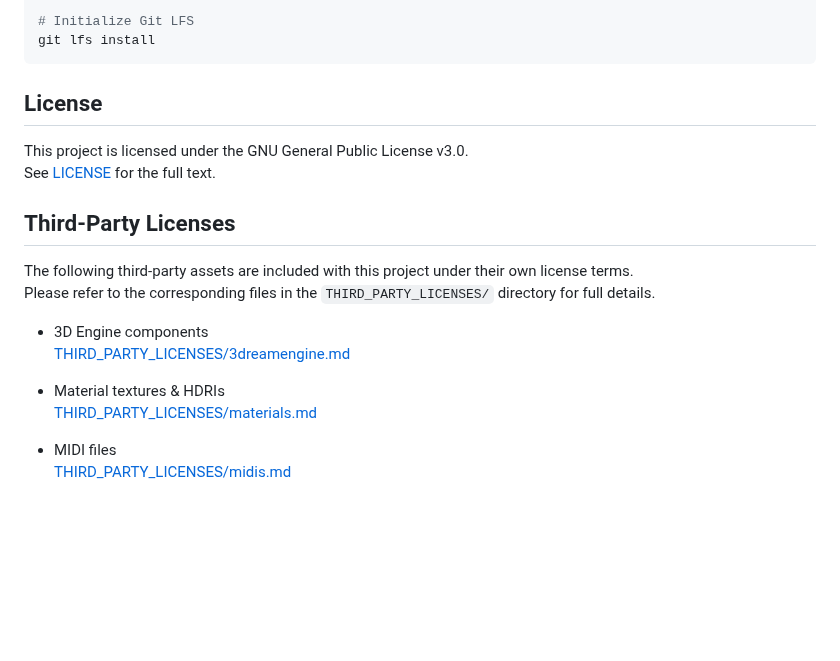
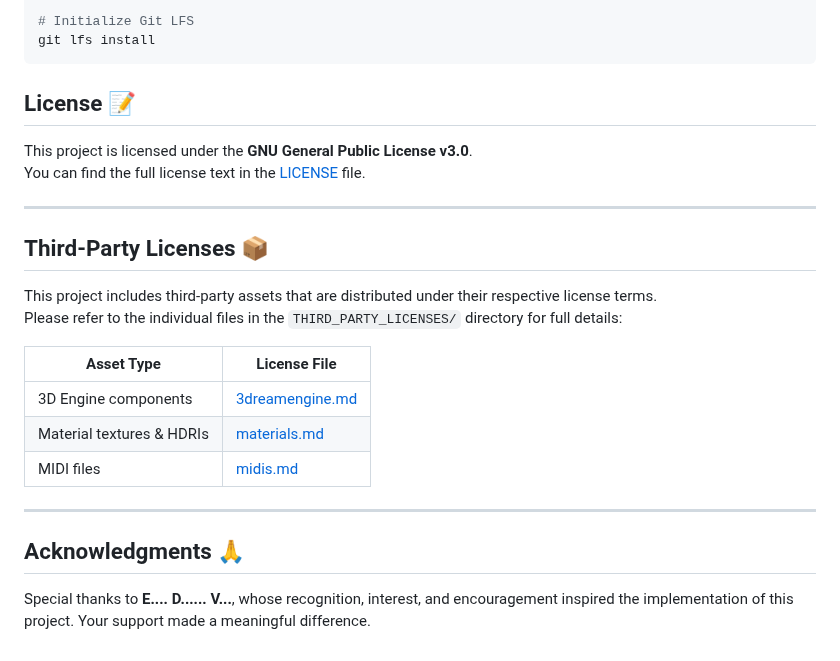
Before and after one commit to jimishol/cholidean-harmony-structure, a Markdown page: README.md, the part around one of its changes. GitHub-like rendering; blank space fills up the shorter version.

````diff
--- a/README.md
+++ b/README.md
@@ -81,21 +105,26 @@ sudo apt-get install git-lfs
 # Initialize Git LFS
 git lfs install
 ```
-## License
+## License 📝
 
-This project is licensed under the GNU General Public License v3.0.
-See [LICENSE](LICENSE) for the full text.
+This project is licensed under the **GNU General Public License v3.0**.
+You can find the full license text in the [LICENSE](LICENSE) file.
 
-## Third-Party Licenses
+---
 
-The following third-party assets are included with this project under their own license terms.
-Please refer to the corresponding files in the `THIRD_PARTY_LICENSES/` directory for full details.
+## Third-Party Licenses 📦
 
-- 3D Engine components
-  [THIRD_PARTY_LICENSES/3dreamengine.md](THIRD_PARTY_LICENSES/3dreamengine.md)
+This project includes third-party assets that are distributed under their respective license terms.
+Please refer to the individual files in the `THIRD_PARTY_LICENSES/` directory for full details:
 
-- Material textures & HDRIs
-  [THIRD_PARTY_LICENSES/materials.md](THIRD_PARTY_LICENSES/materials.md)
+| Asset Type                  | License File |
+|----------------------------|--------------|
+| 3D Engine components        | [3dreamengine.md](THIRD_PARTY_LICENSES/3dreamengine.md) |
+| Material textures & HDRIs  | [materials.md](THIRD_PARTY_LICENSES/materials.md) |
+| MIDI files                  | [midis.md](THIRD_PARTY_LICENSES/midis.md) |
 
-- MIDI files
-  [THIRD_PARTY_LICENSES/midis.md](THIRD_PARTY_LICENSES/midis.md)
+---
+
+## Acknowledgments 🙏
+
+Special thanks to **E.... D...... V...**, whose recognition, interest, and encouragement inspired the implementation of this project. Your support made a meaningful difference.
````
Also changed, not shown: other parts of README.md (+54 -30 lines).
